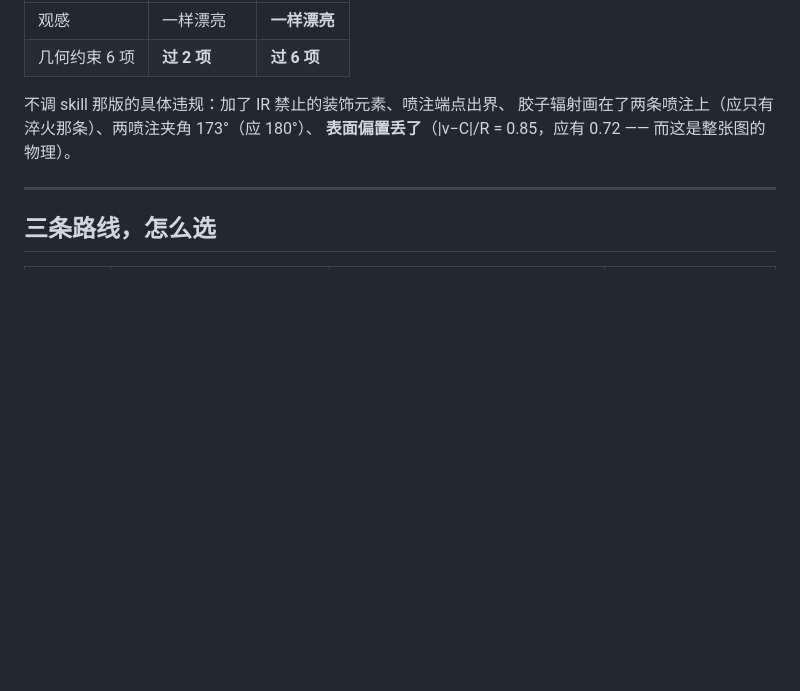
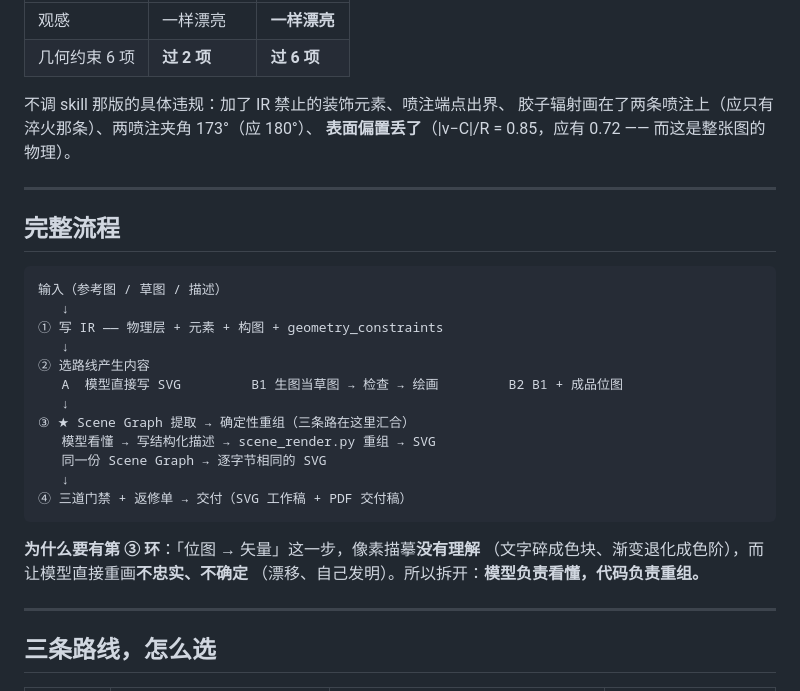
Before and after one commit to YuhaoPeng1103/hep-nature-figure, a Markdown page: README.md, the part around the change. GitHub-like rendering; blank space fills up the shorter version.

````diff
--- a/README.md
+++ b/README.md
@@ -59,6 +59,29 @@
 不调 skill 那版的具体违规：加了 IR 禁止的装饰元素、喷注端点出界、
 胶子辐射画在了两条喷注上（应只有淬火那条）、两喷注夹角 173°（应 180°）、
 **表面偏置丢了**（|v−C|/R = 0.85，应有 0.72 —— 而这是整张图的物理）。
+
+---
+
+## 完整流程
+
+```
+输入（参考图 / 草图 / 描述）
+   ↓
+① 写 IR —— 物理层 + 元素 + 构图 + geometry_constraints
+   ↓
+② 选路线产生内容
+   A  模型直接写 SVG         B1 生图当草图 → 检查 → 绘画         B2 B1 + 成品位图
+   ↓
+③ ★ Scene Graph 提取 → 确定性重组（三条路在这里汇合）
+   模型看懂 → 写结构化描述 → scene_render.py 重组 → SVG
+   同一份 Scene Graph → 逐字节相同的 SVG
+   ↓
+④ 三道门禁 + 返修单 → 交付（SVG 工作稿 + PDF 交付稿）
+```
+
+**为什么要有第 ③ 环**：「位图 → 矢量」这一步，像素描摹**没有理解**
+（文字碎成色块、渐变退化成色阶），而让模型直接重画**不忠实、不确定**
+（漂移、自己发明）。所以拆开：**模型负责看懂，代码负责重组。**
 
 ---
 
````
Also changed, not shown: SKILL.md (+52 -7 lines).
